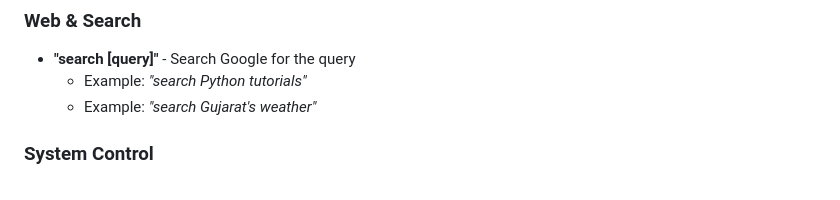
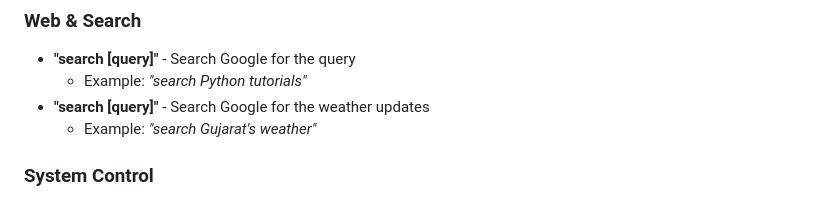
Before and after one commit to Harsh-Jain-10/Jarvis-MVP, a Markdown page: README.md, the part around the change. GitHub-like rendering.

```diff
--- a/README.md
+++ b/README.md
@@ -136,6 +136,7 @@ pyautogui
 ### Web & Search
 - **"search [query]"** - Search Google for the query
   - Example: *"search Python tutorials"*
+- **"search [query]"** - Search Google for the weather updates
   -  Example: *"search Gujarat's weather"*
 
 ### System Control
```
